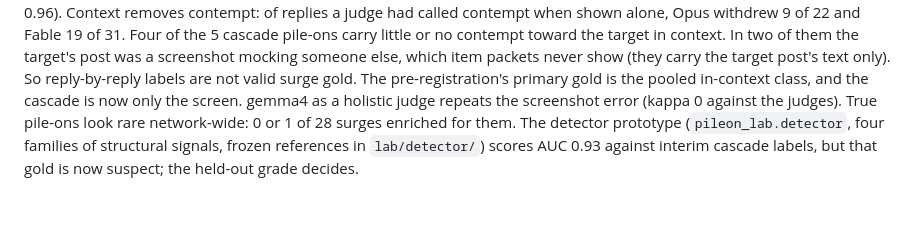
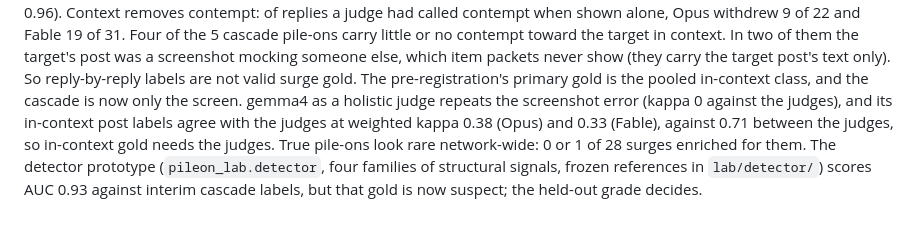
Before and after one commit to Iteratrix/pileon, a Markdown page: CLAUDE.md, the part around the change. Drawn GitHub-style.

Commit message:
Record gemma4's in-context label agreement on the interim thread round
Co-Authored-By: Claude Opus 5.5 <noreply@anthropic.com>
Claude-Session: https://claude.ai/code/session_017nD1mcP3YWJ7DjxQZBAtHU

```diff
--- a/CLAUDE.md
+++ b/CLAUDE.md
@@ -494,7 +494,9 @@ packets never show (they carry the target post's text only). So
 reply-by-reply labels are not valid surge gold. The pre-registration's
 primary gold is the pooled in-context class, and the cascade is now only the
 screen. gemma4 as a holistic judge repeats the screenshot error (kappa 0
-against the judges). True pile-ons look rare network-wide: 0 or 1 of 28
+against the judges), and its in-context post labels agree with the judges at
+weighted kappa 0.38 (Opus) and 0.33 (Fable), against 0.71 between the
+judges, so in-context gold needs the judges. True pile-ons look rare network-wide: 0 or 1 of 28
 surges enriched for them. The detector prototype (`pileon_lab.detector`,
 four families of structural signals, frozen references in `lab/detector/`)
 scores AUC 0.93 against interim cascade labels, but that gold is now
```
